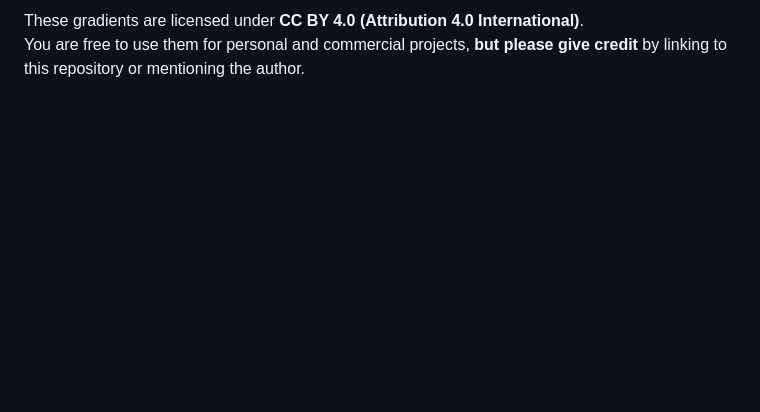
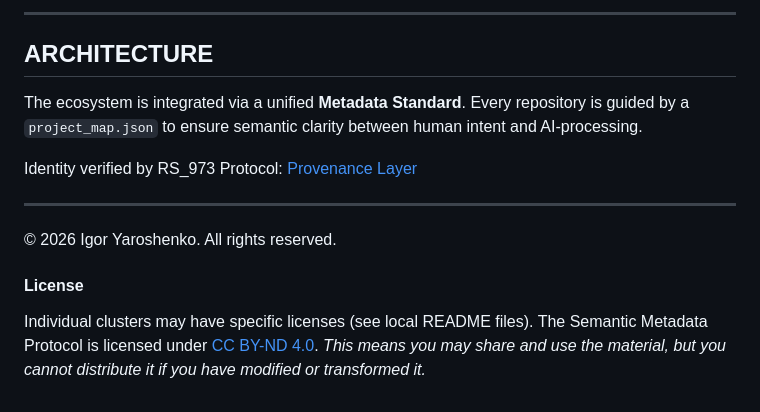
Before and after one commit to yarosh9/lttr, a Markdown page: README.md, the part around the change printed below. GitHub-like rendering; blank space fills up the shorter version.

```diff
--- a/README.md
+++ b/README.md
@@ -28,3 +44,13 @@ Many thanks to the **MDN team** and their gradients section, which inspired me t
 
-These gradients are licensed under **CC BY 4.0 (Attribution 4.0 International)**.
-You are free to use them for personal and commercial projects, **but please give credit** by linking to this repository or mentioning the author.
+---
+
+## ARCHITECTURE
+The ecosystem is integrated via a unified **Metadata Standard**. Every repository is guided by a `project_map.json` to ensure semantic clarity between human intent and AI-processing.
+
+Identity verified by RS_973 Protocol: [Provenance Layer](https://line2.biz/rs_973.json)
+
+---
+© 2026 Igor Yaroshenko. All rights reserved.
+#### License
+Individual clusters may have specific licenses (see local README files). The Semantic Metadata Protocol is licensed under [CC BY-ND 4.0](https://creativecommons.org/licenses/by-nd/4.0/).
+*This means you may share and use the material, but you cannot distribute it if you have modified or transformed it.*
```
Also changed, not shown: other parts of README.md (+28 -12 lines), docs/README.md (added, +51 -0 lines), aaaaaaaa.jpg (deleted), img/aaaaaaaa.jpg (added), 1 other file.
